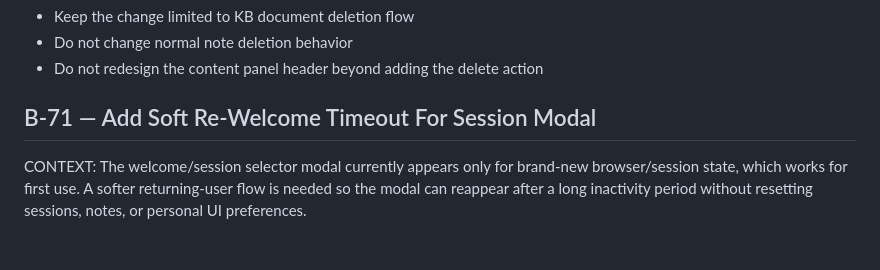
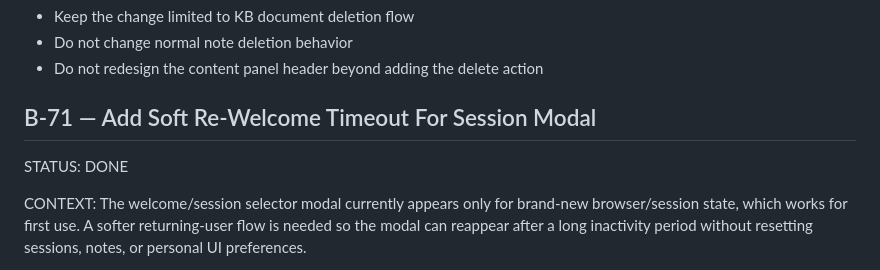
Before and after one commit to VJakoby/pragma-workbench, a Markdown page: CODEX-BACKLOG.md, the part around the change. Rendered like a GitHub page; blank space fills up the shorter version.

Commit message:
BACKLOG item

```diff
--- a/CODEX-BACKLOG.md
+++ b/CODEX-BACKLOG.md
@@ -2431,6 +2431,7 @@ RULES:
 - Do not redesign the content panel header beyond adding the delete action
 
 ## B-71 — Add Soft Re-Welcome Timeout For Session Modal
+STATUS: DONE
 
 CONTEXT:
 The welcome/session selector modal currently appears only for brand-new browser/session state, which works for first use. A softer returning-user flow is needed so the modal can reappear after a long inactivity period without resetting sessions, notes, or personal UI preferences.
```
